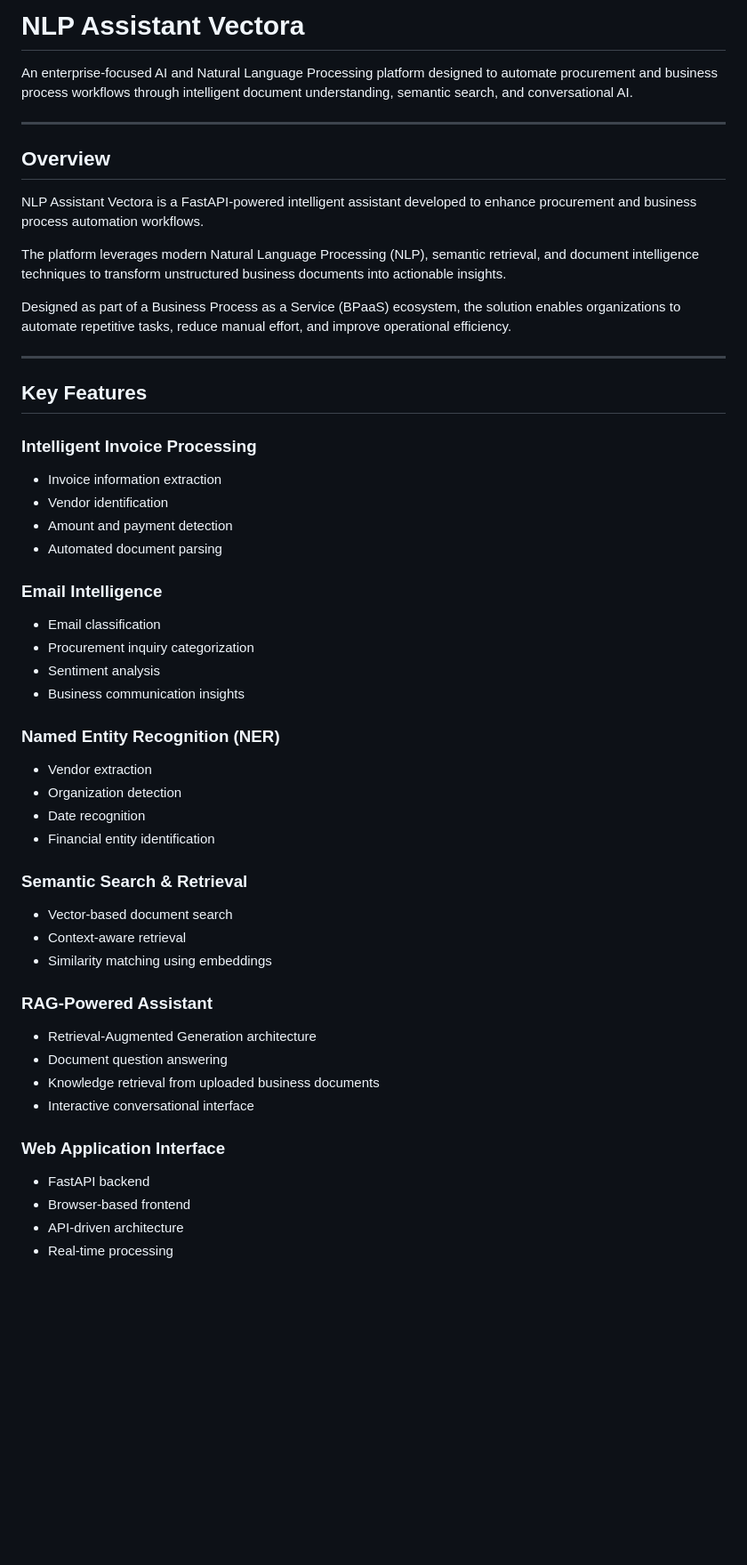
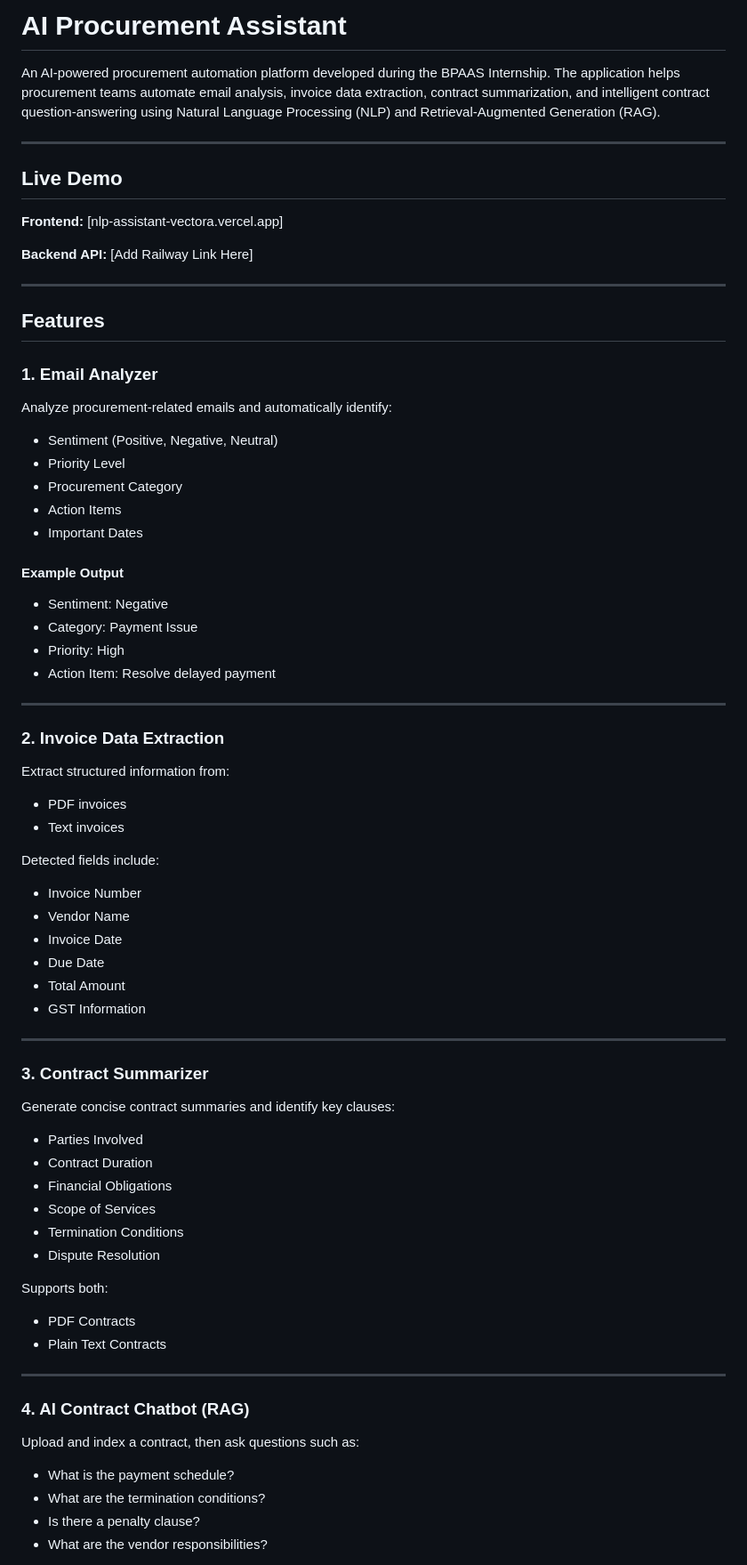
Before and after one commit to pratistha09/NLP-Assistant-VECTORA, a Markdown page: README.md, the part around the change printed below. Shown: that part at 89% size. Drawn GitHub-style; blank space fills up the shorter version.

```diff
--- a/README.md
+++ b/README.md
@@ -1,58 +1,80 @@
-# NLP Assistant Vectora
+# AI Procurement Assistant
 
-An enterprise-focused AI and Natural Language Processing platform designed to automate procurement and business process workflows through intelligent document understanding, semantic search, and conversational AI.
+An AI-powered procurement automation platform developed during the BPAAS Internship. The application helps procurement teams automate email analysis, invoice data extraction, contract summarization, and intelligent contract question-answering using Natural Language Processing (NLP) and Retrieval-Augmented Generation (RAG).
 
 ---
 
-## Overview
+## Live Demo
 
-NLP Assistant Vectora is a FastAPI-powered intelligent assistant developed to enhance procurement and business process automation workflows.
+**Frontend:** [nlp-assistant-vectora.vercel.app]
 
-The platform leverages modern Natural Language Processing (NLP), semantic retrieval, and document intelligence techniques to transform unstructured business documents into actionable insights.
-
-Designed as part of a Business Process as a Service (BPaaS) ecosystem, the solution enables organizations to automate repetitive tasks, reduce manual effort, and improve operational efficiency.
+**Backend API:** [Add Railway Link Here]
 
 ---
 
-## Key Features
+## Features
 
-### Intelligent Invoice Processing
+### 1. Email Analyzer
 
-* Invoice information extraction
-* Vendor identification
-* Amount and payment detection
-* Automated document parsing
+Analyze procurement-related emails and automatically identify:
 
-### Email Intelligence
+* Sentiment (Positive, Negative, Neutral)
+* Priority Level
+* Procurement Category
+* Action Items
+* Important Dates
 
-* Email classification
-* Procurement inquiry categorization
-* Sentiment analysis
-* Business communication insights
+#### Example Output
 
-### Named Entity Recognition (NER)
+* Sentiment: Negative
+* Category: Payment Issue
+* Priority: High
+* Action Item: Resolve delayed payment
 
-* Vendor extraction
-* Organization detection
-* Date recognition
-* Financial entity identification
+---
 
-### Semantic Search & Retrieval
+### 2. Invoice Data Extraction
 
-* Vector-based document search
-* Context-aware retrieval
-* Similarity matching using embeddings
+Extract structured information from:
 
-### RAG-Powered Assistant
+* PDF invoices
+* Text invoices
 
-* Retrieval-Augmented Generation architecture
-* Document question answering
-* Knowledge retrieval from uploaded business documents
-* Interactive conversational interface
+Detected fields include:
 
-### Web Application Interface
+* Invoice Number
+* Vendor Name
+* Invoice Date
+* Due Date
+* Total Amount
+* GST Information
 
-* FastAPI backend
-* Browser-based frontend
-* API-driven architecture
-* Real-time processing
+---
+
+### 3. Contract Summarizer
+
+Generate concise contract summaries and identify key clauses:
+
+* Parties Involved
+* Contract Duration
+* Financial Obligations
+* Scope of Services
+* Termination Conditions
+* Dispute Resolution
+
+Supports both:
+
+* PDF Contracts
+* Plain Text Contracts
+
+---
+
+### 4. AI Contract Chatbot (RAG)
+
+Upload and index a contract, then ask questions such as:
+
+* What is the payment schedule?
+* What are the termination conditions?
+* Is there a penalty clause?
+* What are the vendor responsibilities?
+
```
Also changed, not shown: other parts of README.md (+42 -97 lines), images/2026-06-13-19-00-04.png (added), images/2026-06-13-19-02-22.png (added), images/2026-06-13-19-04-13.png (added), images/2026-06-13-19-07-24.png (added), images/[Insert Screenshot].png (added), 1 other file.
